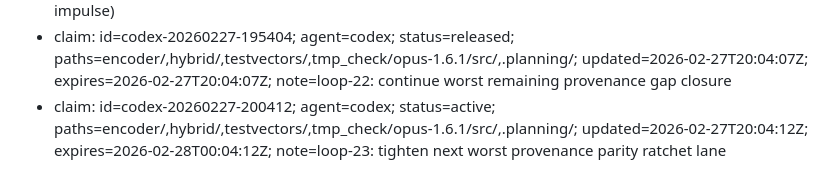
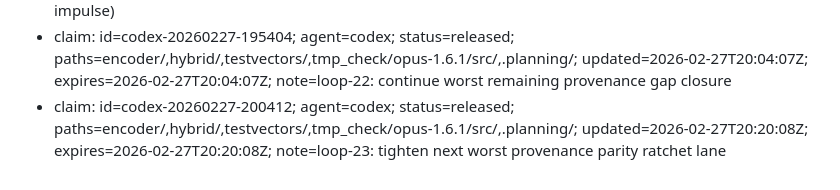
Before and after one commit to thesyncim/gopus, a Markdown page: .planning/WORK_CLAIMS.md, the part around the change. Drawn GitHub-style.

Commit message:
chore(claims): release codex-20260227-200412

```diff
--- a/.planning/WORK_CLAIMS.md
+++ b/.planning/WORK_CLAIMS.md
@@ -145,4 +145,4 @@ Quick commands:
 - claim: id=codex-20260227-182827; agent=codex; status=released; paths=encoder/,hybrid/,testvectors/,tmp_check/opus-1.6.1/src/,.planning/; updated=2026-02-27T19:41:37Z; expires=2026-02-27T19:41:37Z; note=loop-20: next worst parity gap investigation
 - claim: id=codex-20260227-194144; agent=codex; status=released; paths=encoder/,hybrid/,testvectors/,tmp_check/opus-1.6.1/src/,.planning/; updated=2026-02-27T19:53:54Z; expires=2026-02-27T19:53:54Z; note=loop-21: target worst remaining provenance gap (hybrid swb 40ms impulse)
 - claim: id=codex-20260227-195404; agent=codex; status=released; paths=encoder/,hybrid/,testvectors/,tmp_check/opus-1.6.1/src/,.planning/; updated=2026-02-27T20:04:07Z; expires=2026-02-27T20:04:07Z; note=loop-22: continue worst remaining provenance gap closure
-- claim: id=codex-20260227-200412; agent=codex; status=active; paths=encoder/,hybrid/,testvectors/,tmp_check/opus-1.6.1/src/,.planning/; updated=2026-02-27T20:04:12Z; expires=2026-02-28T00:04:12Z; note=loop-23: tighten next worst provenance parity ratchet lane
+- claim: id=codex-20260227-200412; agent=codex; status=released; paths=encoder/,hybrid/,testvectors/,tmp_check/opus-1.6.1/src/,.planning/; updated=2026-02-27T20:20:08Z; expires=2026-02-27T20:20:08Z; note=loop-23: tighten next worst provenance parity ratchet lane
```
